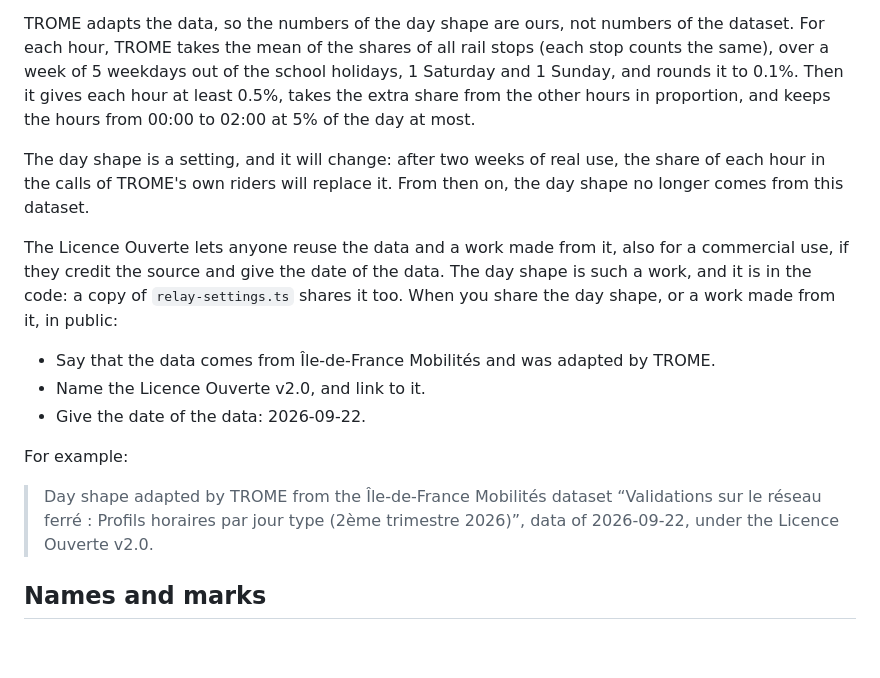
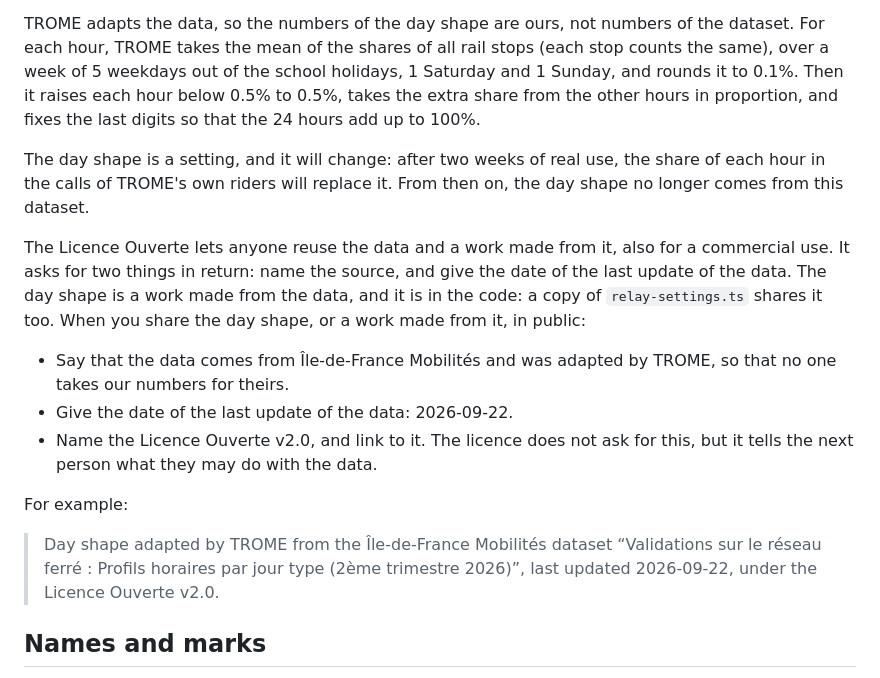
Before and after one commit to valfur03/trome, a Markdown page: NOTICE.md, the part around the change. Rendered like a GitHub page; blank space fills up the shorter version.

```diff
--- a/NOTICE.md
+++ b/NOTICE.md
@@ -70,22 +70,24 @@ The licence and the date above are the ones that the dataset page showed on 2026
 
 TROME adapts the data, so the numbers of the day shape are ours, not numbers of the dataset.
 For each hour, TROME takes the mean of the shares of all rail stops (each stop counts the same), over a week of 5 weekdays out of the school holidays, 1 Saturday and 1 Sunday, and rounds it to 0.1%.
-Then it gives each hour at least 0.5%, takes the extra share from the other hours in proportion, and keeps the hours from 00:00 to 02:00 at 5% of the day at most.
+Then it raises each hour below 0.5% to 0.5%, takes the extra share from the other hours in proportion, and fixes the last digits so that the 24 hours add up to 100%.
 
 The day shape is a setting, and it will change: after two weeks of real use, the share of each hour in the calls of TROME's own riders will replace it.
 From then on, the day shape no longer comes from this dataset.
 
-The Licence Ouverte lets anyone reuse the data and a work made from it, also for a commercial use, if they credit the source and give the date of the data.
-The day shape is such a work, and it is in the code: a copy of `relay-settings.ts` shares it too.
+The Licence Ouverte lets anyone reuse the data and a work made from it, also for a commercial use.
+It asks for two things in return: name the source, and give the date of the last update of the data.
+The day shape is a work made from the data, and it is in the code: a copy of `relay-settings.ts` shares it too.
 When you share the day shape, or a work made from it, in public:
 
-- Say that the data comes from Île-de-France Mobilités and was adapted by TROME.
+- Say that the data comes from Île-de-France Mobilités and was adapted by TROME, so that no one takes our numbers for theirs.
+- Give the date of the last update of the data: 2026-09-22.
 - Name the Licence Ouverte v2.0, and link to it.
-- Give the date of the data: 2026-09-22.
+  The licence does not ask for this, but it tells the next person what they may do with the data.
 
 For example:
 
-> Day shape adapted by TROME from the Île-de-France Mobilités dataset “Validations sur le réseau ferré : Profils horaires par jour type (2ème trimestre 2026)”, data of 2026-09-22, under the Licence Ouverte v2.0.
+> Day shape adapted by TROME from the Île-de-France Mobilités dataset “Validations sur le réseau ferré : Profils horaires par jour type (2ème trimestre 2026)”, last updated 2026-09-22, under the Licence Ouverte v2.0.
 
 ## Names and marks
 
```
Also changed, not shown: README.md (+1 -1 lines).
